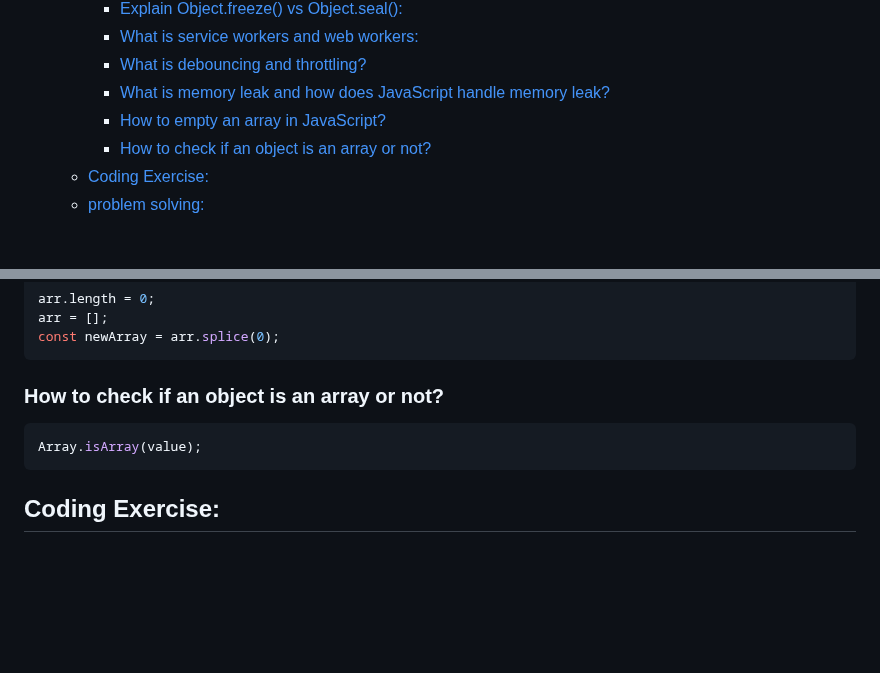
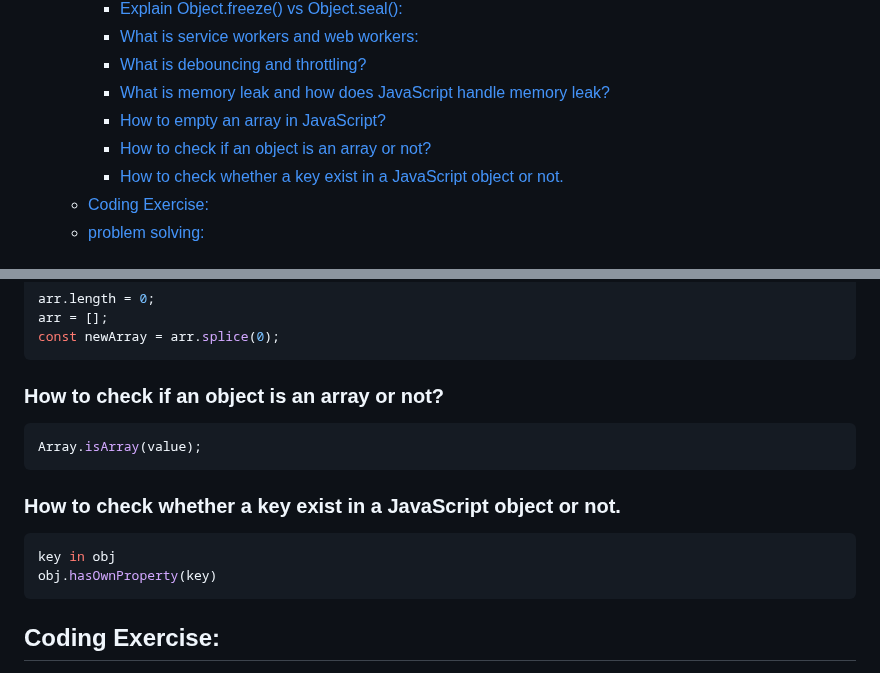
Before and after one commit to muhammad-tamim/interview-questions, a Markdown page: README.md, 2 parts joined by grey strips. Rendered like a GitHub page; blank space fills up the shorter version.

Commit message:
(JavaScript/Theory Based): add how to check whether a key exist in a js object or not

````diff
--- a/README.md
+++ b/README.md
@@ -138,6 +138,7 @@
     - [What is memory leak and how does JavaScript handle memory leak?](#what-is-memory-leak-and-how-does-javascript-handle-memory-leak)
     - [How to empty an array in JavaScript?](#how-to-empty-an-array-in-javascript)
     - [How to check if an object is an array or not?](#how-to-check-if-an-object-is-an-array-or-not)
+    - [How to check whether a key exist in a JavaScript object or not.](#how-to-check-whether-a-key-exist-in-a-javascript-object-or-not)
   - [Coding Exercise:](#coding-exercise)
   - [problem solving:](#problem-solving)
 
@@ -3127,6 +3128,13 @@ const newArray = arr.splice(0);
 Array.isArray(value);
 ```
 
+### How to check whether a key exist in a JavaScript object or not.
+
+```js
+key in obj
+obj.hasOwnProperty(key)
+```
+
 ## Coding Exercise:
 
 - What is the outputs of below code:
````
